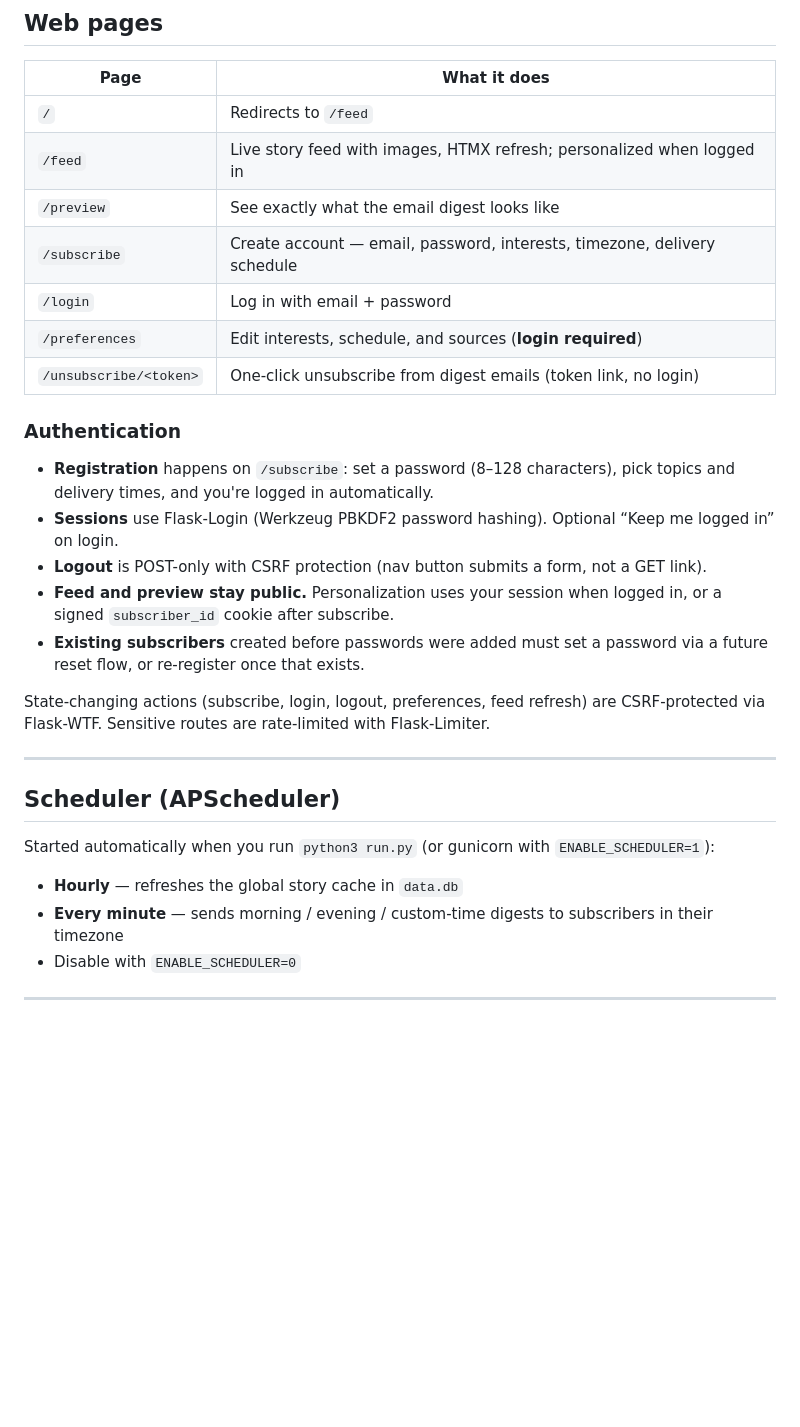
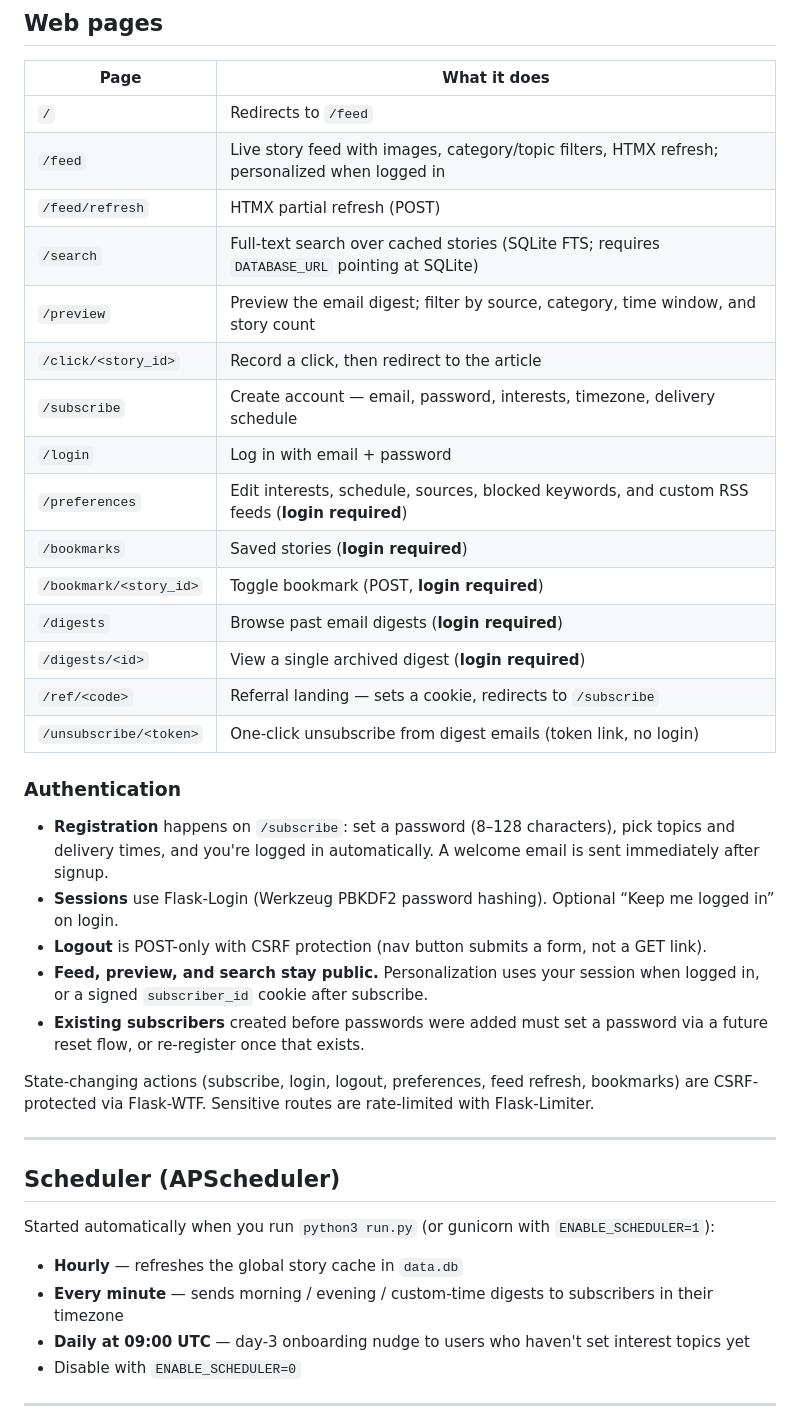
Before and after one commit to lucas5monts/ai-news-aggregator, a Markdown page: README.md, the part around one of its changes. GitHub-like rendering; blank space fills up the shorter version.

```diff
--- a/README.md
+++ b/README.md
@@ -45,22 +46,30 @@ python3 -m core.main morning --window-hours 48   # override time window
 | Page | What it does |
 |------|-------------|
 | `/` | Redirects to `/feed` |
-| `/feed` | Live story feed with images, HTMX refresh; personalized when logged in |
-| `/preview` | See exactly what the email digest looks like |
+| `/feed` | Live story feed with images, category/topic filters, HTMX refresh; personalized when logged in |
+| `/feed/refresh` | HTMX partial refresh (POST) |
+| `/search` | Full-text search over cached stories (SQLite FTS; requires `DATABASE_URL` pointing at SQLite) |
+| `/preview` | Preview the email digest; filter by source, category, time window, and story count |
+| `/click/<story_id>` | Record a click, then redirect to the article |
 | `/subscribe` | Create account — email, password, interests, timezone, delivery schedule |
 | `/login` | Log in with email + password |
-| `/preferences` | Edit interests, schedule, and sources (**login required**) |
+| `/preferences` | Edit interests, schedule, sources, blocked keywords, and custom RSS feeds (**login required**) |
+| `/bookmarks` | Saved stories (**login required**) |
+| `/bookmark/<story_id>` | Toggle bookmark (POST, **login required**) |
+| `/digests` | Browse past email digests (**login required**) |
+| `/digests/<id>` | View a single archived digest (**login required**) |
+| `/ref/<code>` | Referral landing — sets a cookie, redirects to `/subscribe` |
 | `/unsubscribe/<token>` | One-click unsubscribe from digest emails (token link, no login) |
 
 ### Authentication
 
-- **Registration** happens on `/subscribe`: set a password (8–128 characters), pick topics and delivery times, and you're logged in automatically.
+- **Registration** happens on `/subscribe`: set a password (8–128 characters), pick topics and delivery times, and you're logged in automatically. A welcome email is sent immediately after signup.
 - **Sessions** use Flask-Login (Werkzeug PBKDF2 password hashing). Optional “Keep me logged in” on login.
 - **Logout** is POST-only with CSRF protection (nav button submits a form, not a GET link).
-- **Feed and preview stay public.** Personalization uses your session when logged in, or a signed `subscriber_id` cookie after subscribe.
+- **Feed, preview, and search stay public.** Personalization uses your session when logged in, or a signed `subscriber_id` cookie after subscribe.
 - **Existing subscribers** created before passwords were added must set a password via a future reset flow, or re-register once that exists.
 
-State-changing actions (subscribe, login, logout, preferences, feed refresh) are CSRF-protected via Flask-WTF. Sensitive routes are rate-limited with Flask-Limiter.
+State-changing actions (subscribe, login, logout, preferences, feed refresh, bookmarks) are CSRF-protected via Flask-WTF. Sensitive routes are rate-limited with Flask-Limiter.
 
 ---
 
@@ -70,6 +79,7 @@ Started automatically when you run `python3 run.py` (or gunicorn with `ENABLE_SC
 
 - **Hourly** — refreshes the global story cache in `data.db`
 - **Every minute** — sends morning / evening / custom-time digests to subscribers in their timezone
+- **Daily at 09:00 UTC** — day-3 onboarding nudge to users who haven't set interest topics yet
 - Disable with `ENABLE_SCHEDULER=0`
 
 ---
```
Also changed, not shown: other parts of README.md (+14 -8 lines).
